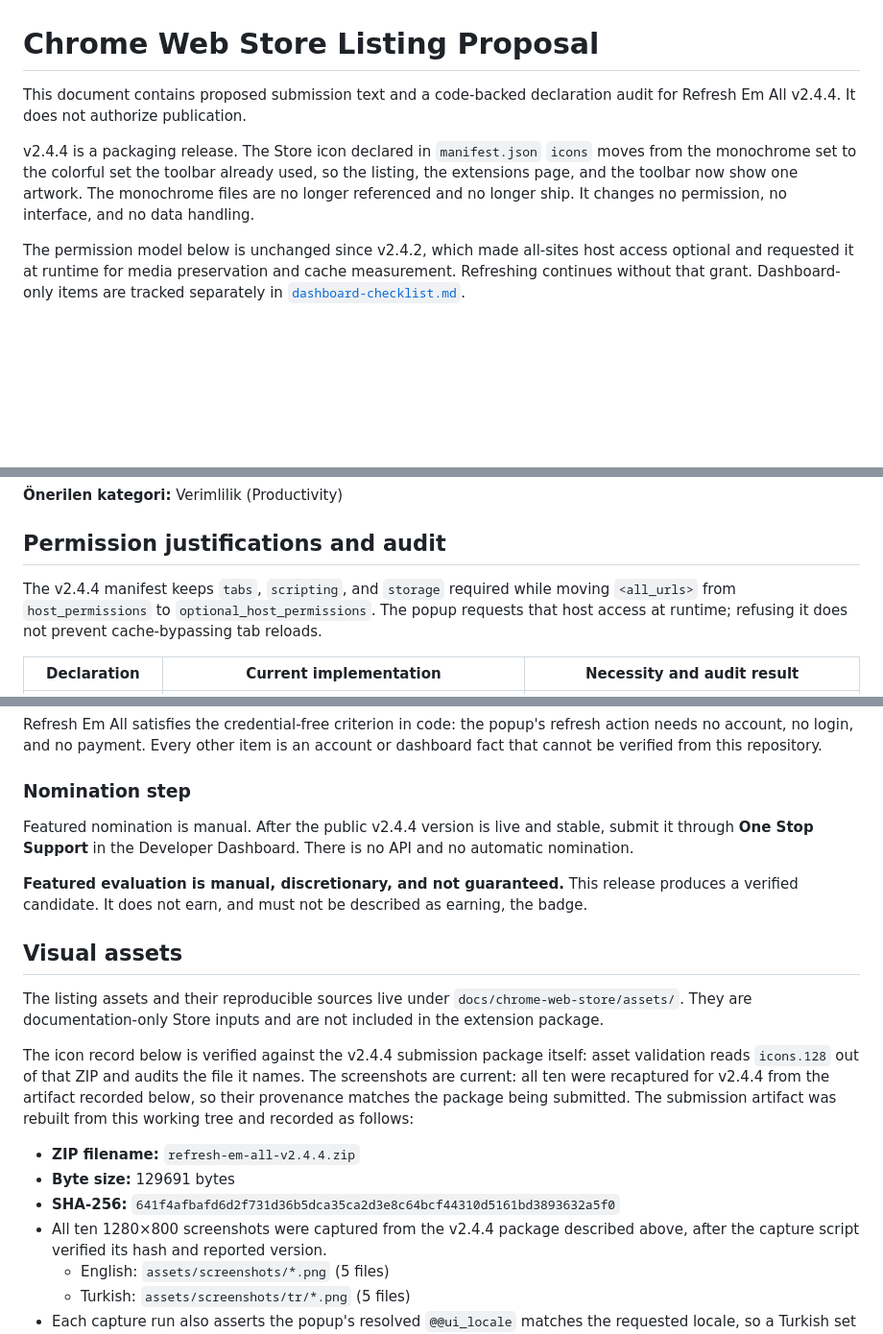
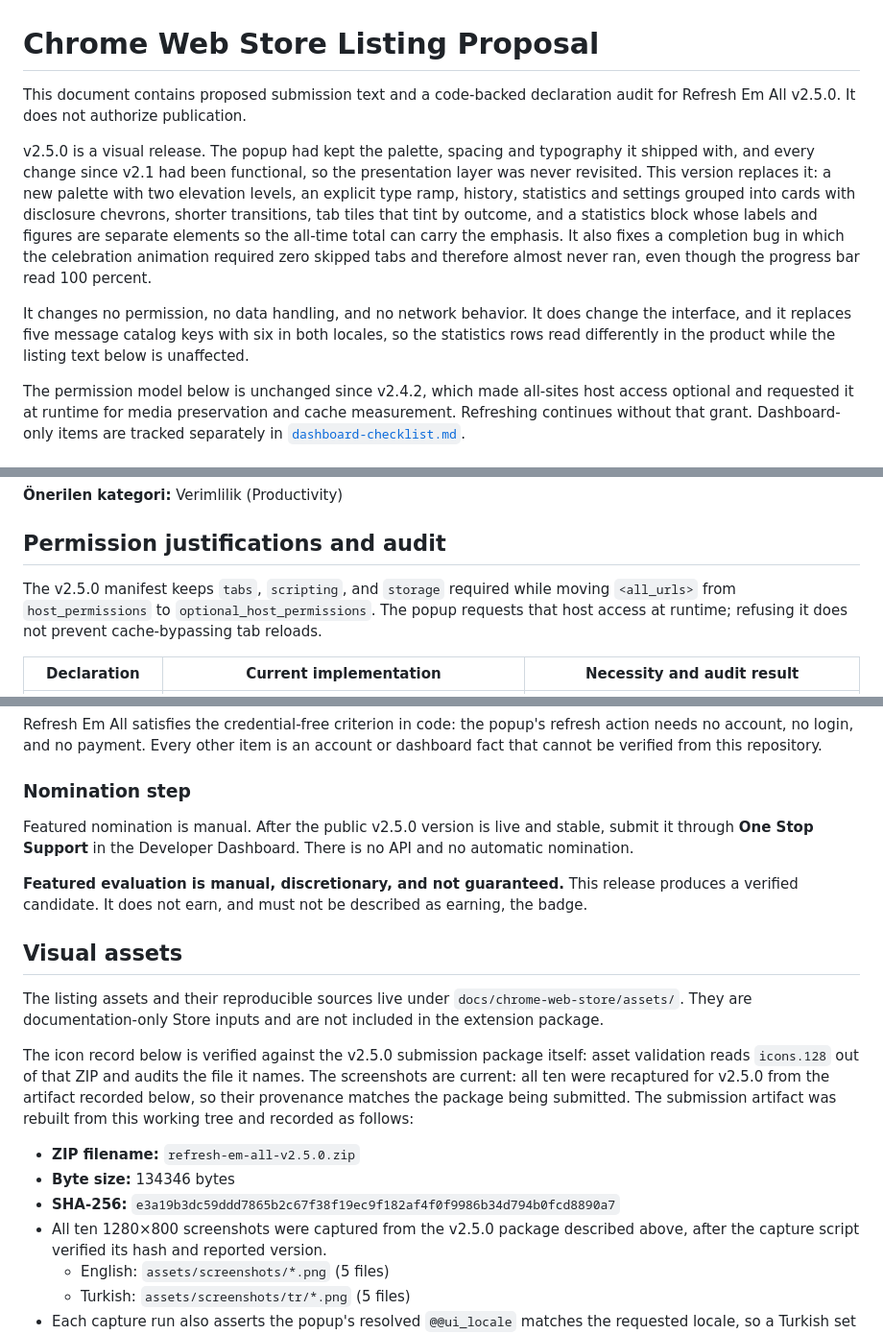
Before and after one commit to UBRN/refresh-em-all, a Markdown page: docs/chrome-web-store/listing.md, 3 parts joined by grey strips. Shown at 96% size. Drawn GitHub-style; blank space fills up the shorter version.

Commit message:
docs: point Store records at the v2.5.0 package
The three Store documents still described v2.4.4 as a packaging release and
recorded its artifact, which stopped being true when the popup was rethemed and
the package was rebuilt. The opening now describes v2.5.0 as a visual release
and drops v2.4.4's "changes no interface" claim, which is the one statement that
reversed. The permission and data-handling claims carry forward unchanged,
because neither moved.

The recorded submission artifact, its byte size and its SHA-256 now name the
v2.5.0 ZIP, and the capture and verify examples were updated to match.

Two references to v2.4.4 remain on purpose. Both are statements about when the
colorful Store icon arrived, not about the current release, so renumbering them
would have turned history into a false claim.

Icon validation was re-run against the v2.5.0 package and passed with the same
95x78 artwork bounds already recorded, so its checklist item stays ticked rather
than being carried over untested from the previous package.

```diff
--- a/docs/chrome-web-store/listing.md
+++ b/docs/chrome-web-store/listing.md
@@ -1,13 +1,23 @@
 # Chrome Web Store Listing Proposal
 
 This document contains proposed submission text and a code-backed declaration
-audit for Refresh Em All v2.4.4. It does not authorize publication.
+audit for Refresh Em All v2.5.0. It does not authorize publication.
 
-v2.4.4 is a packaging release. The Store icon declared in `manifest.json`
-`icons` moves from the monochrome set to the colorful set the toolbar already
-used, so the listing, the extensions page, and the toolbar now show one
-artwork. The monochrome files are no longer referenced and no longer ship. It
-changes no permission, no interface, and no data handling.
+v2.5.0 is a visual release. The popup had kept the palette, spacing and
+typography it shipped with, and every change since v2.1 had been functional,
+so the presentation layer was never revisited. This version replaces it: a new
+palette with two elevation levels, an explicit type ramp, history, statistics
+and settings grouped into cards with disclosure chevrons, shorter transitions,
+tab tiles that tint by outcome, and a statistics block whose labels and figures
+are separate elements so the all-time total can carry the emphasis. It also
+fixes a completion bug in which the celebration animation required zero skipped
+tabs and therefore almost never ran, even though the progress bar read 100
+percent.
+
+It changes no permission, no data handling, and no network behavior. It does
+change the interface, and it replaces five message catalog keys with six in
+both locales, so the statistics rows read differently in the product while the
+listing text below is unaffected.
 
 The permission model below is unchanged since v2.4.2, which made all-sites host
 access optional and requested it at runtime for media preservation and cache
@@ -200,7 +210,7 @@ yerel HTTP önbelleğini atlayarak yeniden yüklemektir.
 
 ## Permission justifications and audit
 
-The v2.4.4 manifest keeps `tabs`, `scripting`, and `storage` required while
+The v2.5.0 manifest keeps `tabs`, `scripting`, and `storage` required while
 moving `<all_urls>` from `host_permissions` to `optional_host_permissions`.
 The popup requests that host access at runtime; refusing it does not prevent
 cache-bypassing tab reloads.
@@ -474,7 +484,7 @@ dashboard fact that cannot be verified from this repository.
 
 ### Nomination step
 
-Featured nomination is manual. After the public v2.4.4 version is live and
+Featured nomination is manual. After the public v2.5.0 version is live and
 stable, submit it through **One Stop Support** in the Developer Dashboard. There
 is no API and no automatic nomination.
 
@@ -488,18 +498,18 @@ The listing assets and their reproducible sources live under
 `docs/chrome-web-store/assets/`. They are documentation-only Store inputs and
 are not included in the extension package.
 
-The icon record below is verified against the v2.4.4 submission package
+The icon record below is verified against the v2.5.0 submission package
 itself: asset validation reads `icons.128` out of that ZIP and audits the file
-it names. The screenshots are current: all ten were recaptured for v2.4.4 from
+it names. The screenshots are current: all ten were recaptured for v2.5.0 from
 the artifact recorded below, so their provenance matches the package being
 submitted. The submission artifact was rebuilt from this working tree and
 recorded as follows:
 
-- **ZIP filename:** `refresh-em-all-v2.4.4.zip`
-- **Byte size:** 129691 bytes
+- **ZIP filename:** `refresh-em-all-v2.5.0.zip`
+- **Byte size:** 134346 bytes
 - **SHA-256:**
-  `641f4afbafd6d2f731d36b5dca35ca2d3e8c64bcf44310d5161bd3893632a5f0`
-- All ten 1280×800 screenshots were captured from the v2.4.4 package described
+  `e3a19b3dc59ddd7865b2c67f38f19ec9f182af4f0f9986b34d794b0fcd8890a7`
+- All ten 1280×800 screenshots were captured from the v2.5.0 package described
   above, after the capture script verified its hash and reported version.
   - English: `assets/screenshots/*.png` (5 files)
   - Turkish: `assets/screenshots/tr/*.png` (5 files)
```
Also changed, not shown: other parts of docs/chrome-web-store/listing.md (+8 -8 lines), docs/chrome-web-store/dashboard-checklist.md (+3 -3 lines), 1 other file.
